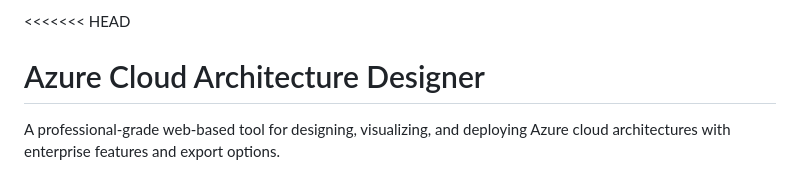
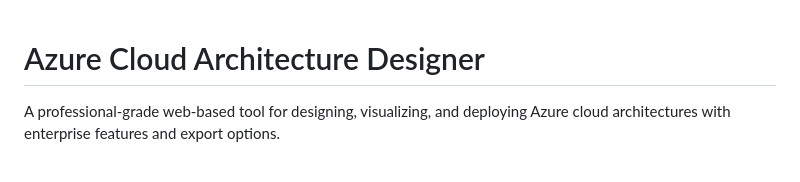
Before and after one commit to 0x1b2b/cloud-website, a Markdown page: README.md, the part around the change. GitHub-like rendering.

```diff
--- a/README.md
+++ b/README.md
@@ -1,4 +1,3 @@
-<<<<<<< HEAD
 # Azure Cloud Architecture Designer
 
 A professional-grade web-based tool for designing, visualizing, and deploying Azure cloud architectures with enterprise features and export options.
```
